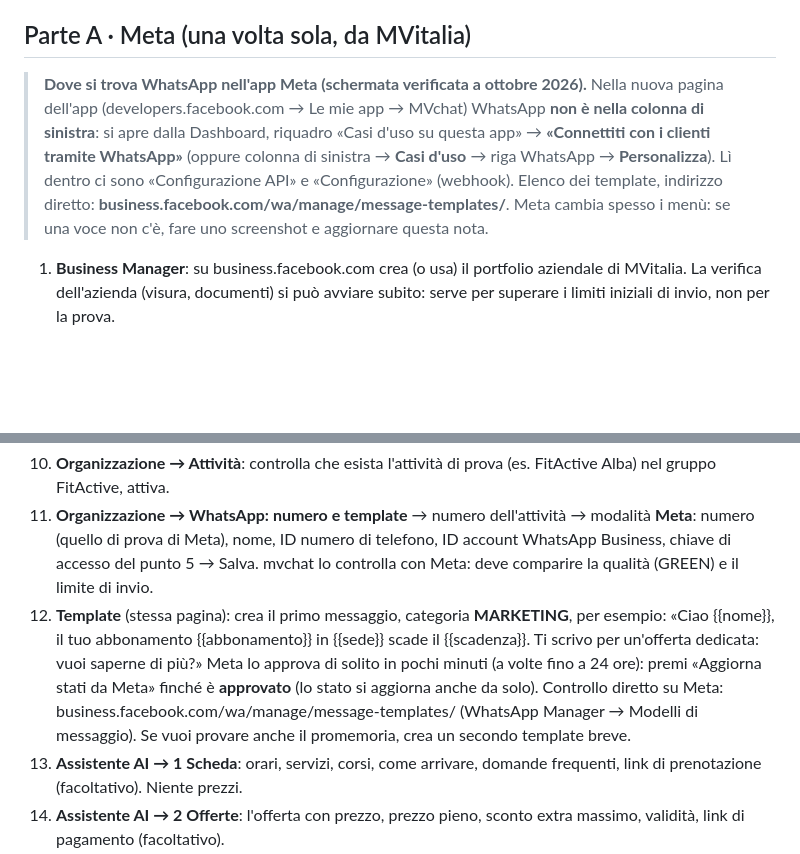
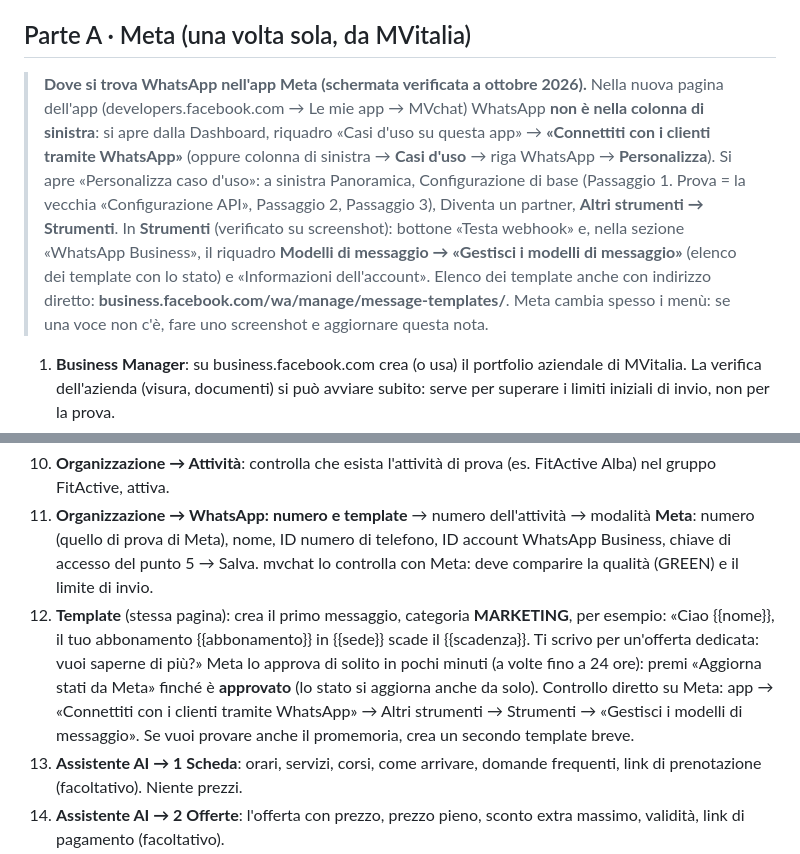
Before and after one commit to mvoglino/mvchat, a Markdown page: docs/PROVA-REALE.md, 2 parts joined by grey strips. GitHub-like rendering; blank space fills up the shorter version.

Commit message:
Guida prova reale: percorso verificato per l'elenco dei template su Meta
Co-Authored-By: Claude Opus 5.5 <noreply@anthropic.com>
Claude-Session: https://claude.ai/code/session_017sBAqhHkJpGHe1xdtsxpaH

```diff
--- a/docs/PROVA-REALE.md
+++ b/docs/PROVA-REALE.md
@@ -6,7 +6,7 @@ Già fatto: mvchat online su https://mvchat.mvitalia.com, operazione pianificata
 
 ## Parte A · Meta (una volta sola, da MVitalia)
 
-> **Dove si trova WhatsApp nell'app Meta (schermata verificata a ottobre 2026).** Nella nuova pagina dell'app (developers.facebook.com → Le mie app → MVchat) WhatsApp **non è nella colonna di sinistra**: si apre dalla Dashboard, riquadro «Casi d'uso su questa app» → **«Connettiti con i clienti tramite WhatsApp»** (oppure colonna di sinistra → **Casi d'uso** → riga WhatsApp → **Personalizza**). Lì dentro ci sono «Configurazione API» e «Configurazione» (webhook). Elenco dei template, indirizzo diretto: **business.facebook.com/wa/manage/message-templates/**. Meta cambia spesso i menù: se una voce non c'è, fare uno screenshot e aggiornare questa nota.
+> **Dove si trova WhatsApp nell'app Meta (schermata verificata a ottobre 2026).** Nella nuova pagina dell'app (developers.facebook.com → Le mie app → MVchat) WhatsApp **non è nella colonna di sinistra**: si apre dalla Dashboard, riquadro «Casi d'uso su questa app» → **«Connettiti con i clienti tramite WhatsApp»** (oppure colonna di sinistra → **Casi d'uso** → riga WhatsApp → **Personalizza**). Si apre «Personalizza caso d'uso»: a sinistra Panoramica, Configurazione di base (Passaggio 1. Prova = la vecchia «Configurazione API», Passaggio 2, Passaggio 3), Diventa un partner, **Altri strumenti → Strumenti**. In **Strumenti** (verificato su screenshot): bottone «Testa webhook» e, nella sezione «WhatsApp Business», il riquadro **Modelli di messaggio → «Gestisci i modelli di messaggio»** (elenco dei template con lo stato) e «Informazioni dell'account». Elenco dei template anche con indirizzo diretto: **business.facebook.com/wa/manage/message-templates/**. Meta cambia spesso i menù: se una voce non c'è, fare uno screenshot e aggiornare questa nota.
 
 1. **Business Manager**: su business.facebook.com crea (o usa) il portfolio aziendale di MVitalia. La verifica dell'azienda (visura, documenti) si può avviare subito: serve per superare i limiti iniziali di invio, non per la prova.
 2. **App**: su developers.facebook.com → Le mie app → Crea app → tipo «Business» (o «Altro» → «Business»), collegata al portfolio MVitalia.
@@ -31,7 +31,7 @@ Già fatto: mvchat online su https://mvchat.mvitalia.com, operazione pianificata
 11. **Organizzazione → WhatsApp: numero e template** → numero dell'attività → modalità **Meta**: numero (quello di prova di Meta), nome, ID numero di telefono, ID account WhatsApp Business, chiave di accesso del punto 5 → Salva. mvchat lo controlla con Meta: deve comparire la qualità (GREEN) e il limite di invio.
 12. **Template** (stessa pagina): crea il primo messaggio, categoria **MARKETING**, per esempio:
     «Ciao {{nome}}, il tuo abbonamento {{abbonamento}} in {{sede}} scade il {{scadenza}}. Ti scrivo per un'offerta dedicata: vuoi saperne di più?»
-    Meta lo approva di solito in pochi minuti (a volte fino a 24 ore): premi «Aggiorna stati da Meta» finché è **approvato** (lo stato si aggiorna anche da solo). Controllo diretto su Meta: business.facebook.com/wa/manage/message-templates/ (WhatsApp Manager → Modelli di messaggio). Se vuoi provare anche il promemoria, crea un secondo template breve.
+    Meta lo approva di solito in pochi minuti (a volte fino a 24 ore): premi «Aggiorna stati da Meta» finché è **approvato** (lo stato si aggiorna anche da solo). Controllo diretto su Meta: app → «Connettiti con i clienti tramite WhatsApp» → Altri strumenti → Strumenti → «Gestisci i modelli di messaggio». Se vuoi provare anche il promemoria, crea un secondo template breve.
 13. **Assistente AI → 1 Scheda**: orari, servizi, corsi, come arrivare, domande frequenti, link di prenotazione (facoltativo). Niente prezzi.
 14. **Assistente AI → 2 Offerte**: l'offerta con prezzo, prezzo pieno, sconto extra massimo, validità, link di pagamento (facoltativo).
 15. **Assistente AI → 3 Modelli**: scegli il modello di obiettivo (es. Rinnovo), controlla «messaggi massimi».
```
Also changed, not shown: CLAUDE.md (+1 -1 lines).
